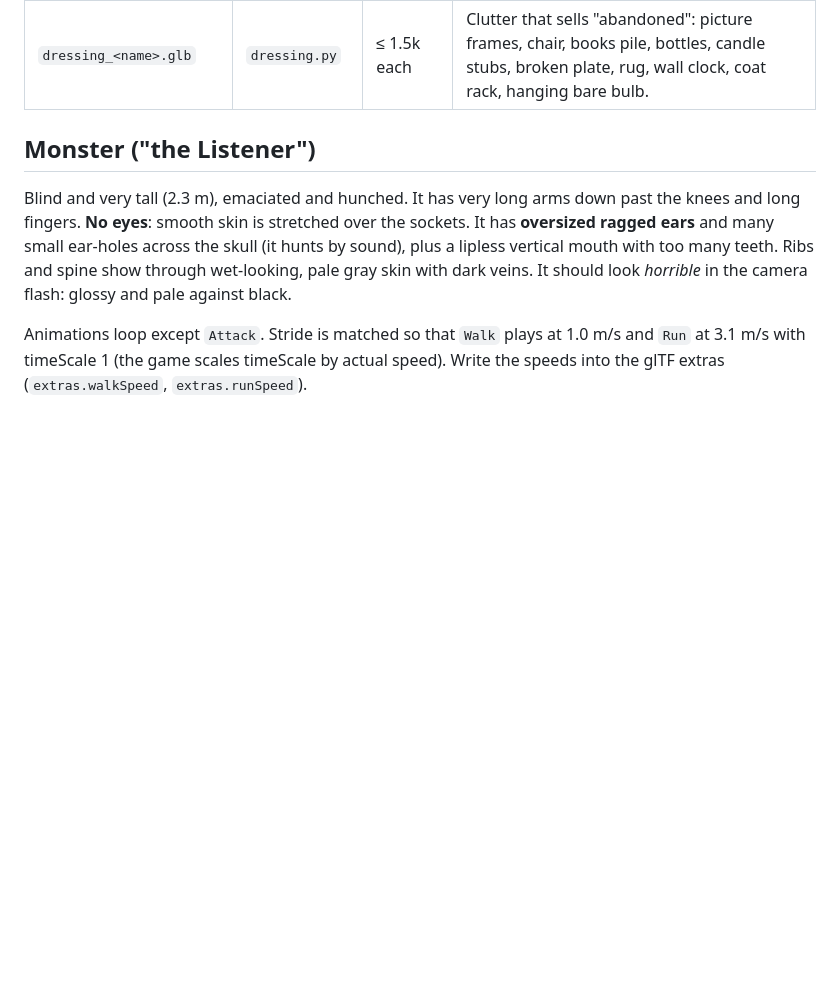
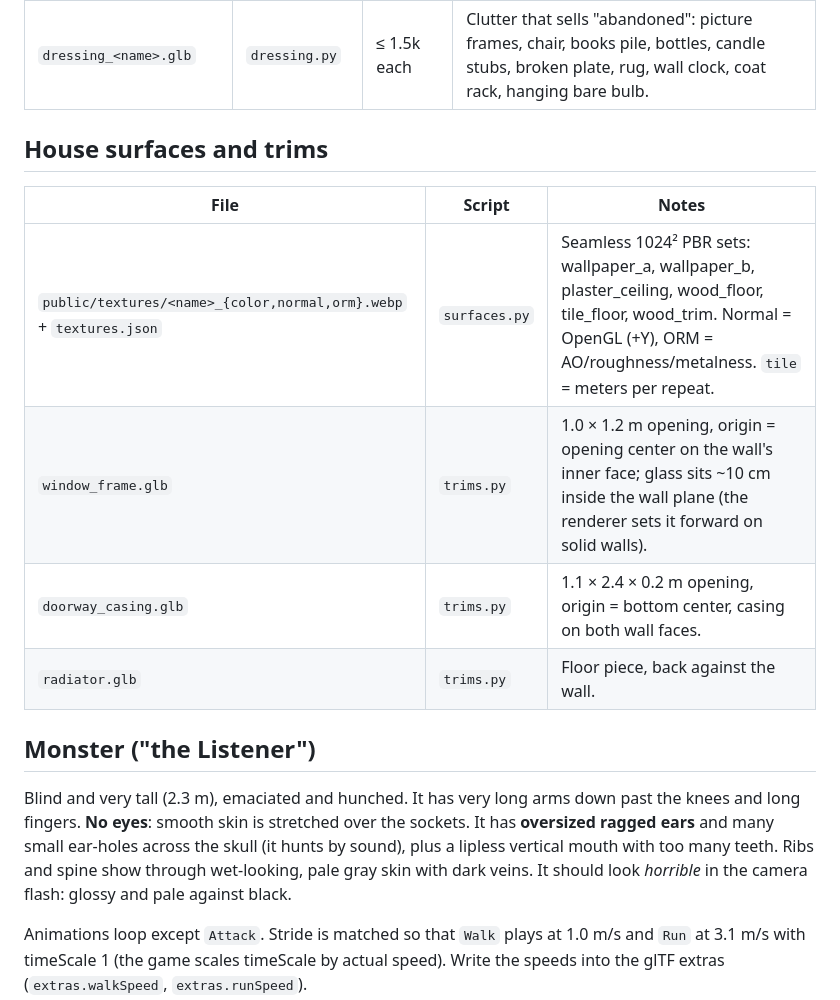
Before and after one commit to dippy34/Ai-vr-game, a Markdown page: art/README.md, the part around the change. Drawn GitHub-style; blank space fills up the shorter version.

```diff
--- a/art/README.md
+++ b/art/README.md
@@ -50,6 +50,15 @@ with `node dev/models/shoot.cjs out.png "model=monster&anim=Walk&t=0.4"`.
 | `furniture_<style>.glb` | `furniture.py` | ≤ 2.5k each | One per `PropStyle`: table, shelf, bed, couch, crate, counter, cabinet, piano. Modeled at a typical real size (write it into the glTF extras: `extras.size = [w, h, d]`). The game scales it to fit its box. |
 | `dressing_<name>.glb` | `dressing.py` | ≤ 1.5k each | Clutter that sells "abandoned": picture frames, chair, books pile, bottles, candle stubs, broken plate, rug, wall clock, coat rack, hanging bare bulb. |
 
+## House surfaces and trims
+
+| File | Script | Notes |
+|---|---|---|
+| `public/textures/<name>_{color,normal,orm}.webp` + `textures.json` | `surfaces.py` | Seamless 1024² PBR sets: wallpaper_a, wallpaper_b, plaster_ceiling, wood_floor, tile_floor, wood_trim. Normal = OpenGL (+Y), ORM = AO/roughness/metalness. `tile` = meters per repeat. |
+| `window_frame.glb` | `trims.py` | 1.0 × 1.2 m opening, origin = opening center on the wall's inner face; glass sits ~10 cm inside the wall plane (the renderer sets it forward on solid walls). |
+| `doorway_casing.glb` | `trims.py` | 1.1 × 2.4 × 0.2 m opening, origin = bottom center, casing on both wall faces. |
+| `radiator.glb` | `trims.py` | Floor piece, back against the wall. |
+
 ## Monster ("the Listener")
 
 Blind and very tall (2.3 m), emaciated and hunched. It has very long arms down past the knees and
```
Also changed, not shown: docs/PORTING.md (+18 -0 lines).
